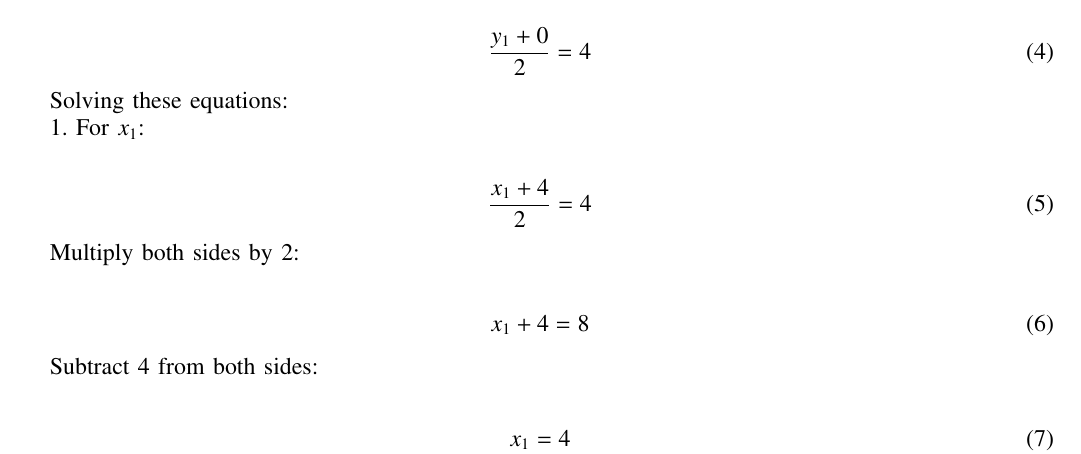
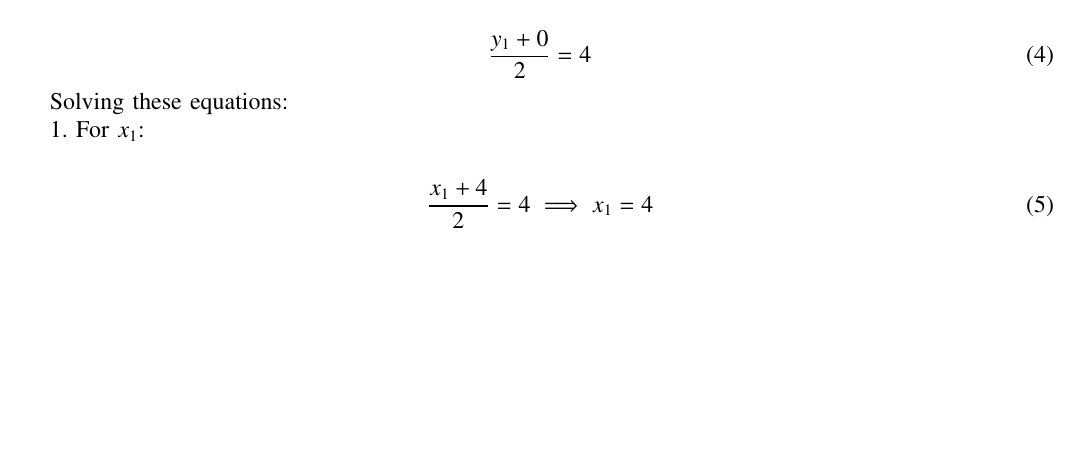
Before and after one commit to DESABOINASRISATHWIK/EE1030, a LaTeX problem sheet (assignment2/main.tex): part of page 1 of 2, cut so that both start at the same text, the shorter picture padded with empty space. Compiled offline with pdfLaTeX.

Commit message:
make changes

```diff
--- a/assignment2/main.tex
+++ b/assignment2/main.tex
@@ -95,18 +95,7 @@ Solving these equations:
 1. For \(x_1\):
 
 \begin{align}
-\frac{x_1 + 4}{2} = 4
-\end{align}
-
-Multiply both sides by 2:
-
-\begin{align}
-x_1 + 4 = 8
-\end{align}
-
-Subtract 4 from both sides:
-
-\begin{align}
+\frac{x_1 + 4}{2} = 4 \implies
 x_1 = 4
 \end{align}
 
```
Also changed, not shown: assignment2/circle_plot.png (deleted), assignment2/main.pdf, assignment2/main.tex (7 more changed lines), 2 other files.
